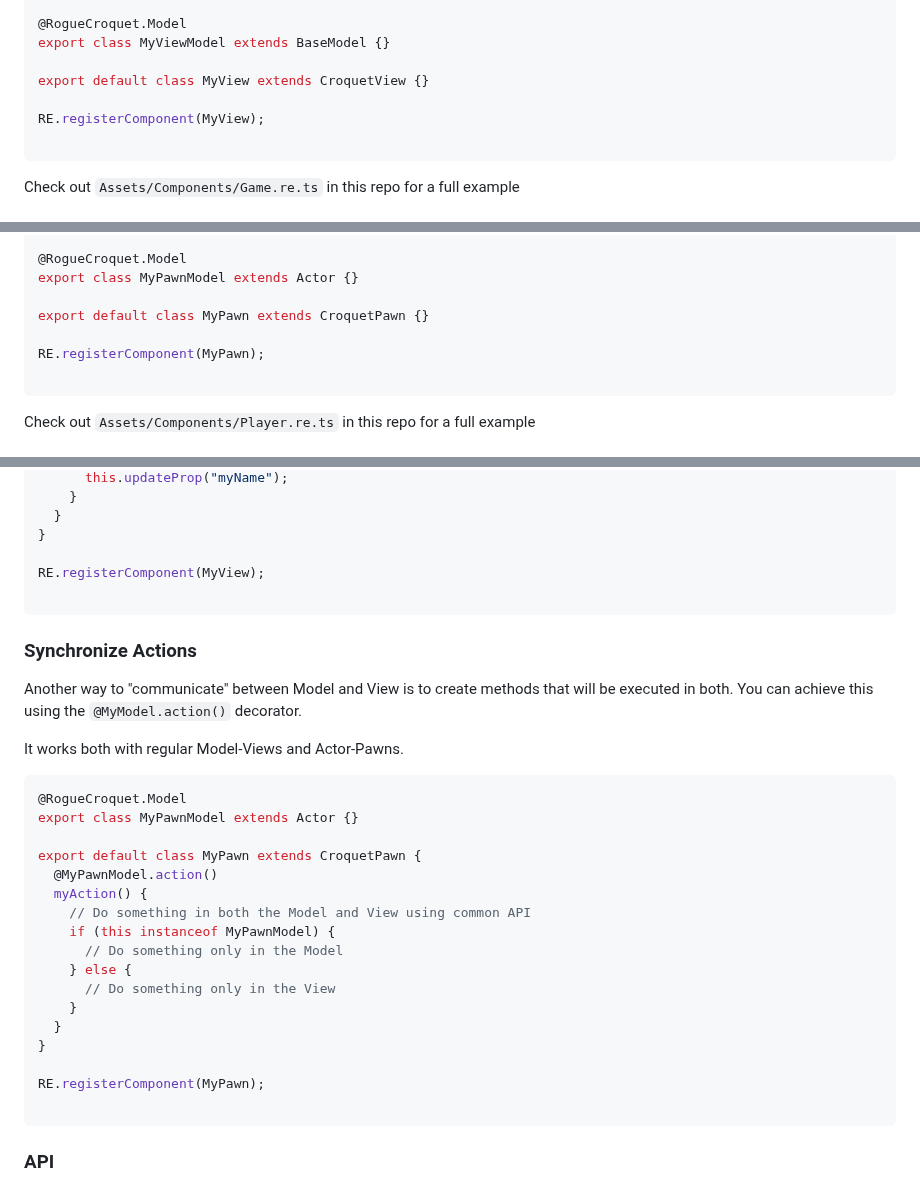
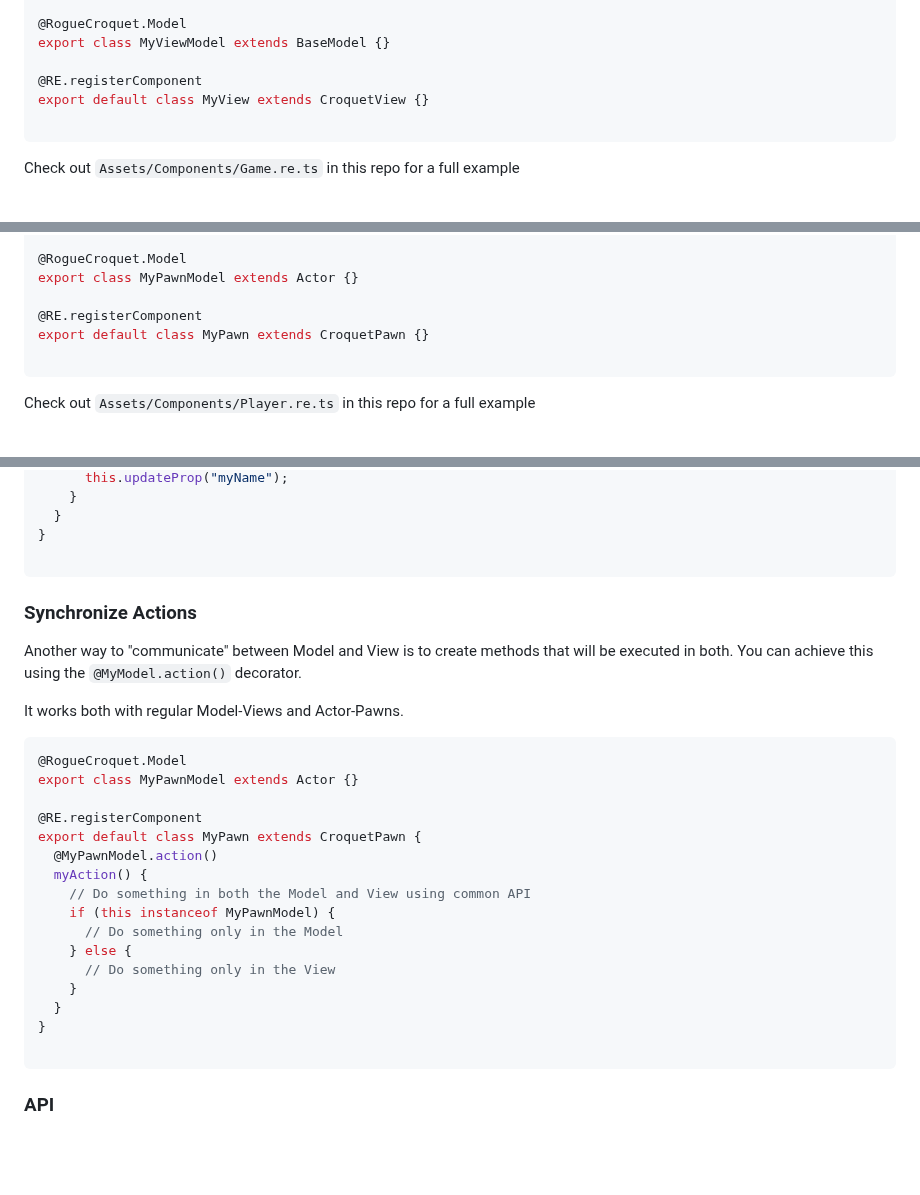
Before and after one commit to BeardScript/RogueCroquet, a Markdown page: README.md, 3 parts joined by grey strips. Drawn GitHub-style; blank space fills up the shorter version.

````diff
--- a/README.md
+++ b/README.md
@@ -54,9 +54,8 @@ import { RogueCroquet } from '@RE/RogueEngine/rogue-croquet';
 @RogueCroquet.Model
 export class MyViewModel extends BaseModel {}
 
+@RE.registerComponent
 export default class MyView extends CroquetView {}
-
-RE.registerComponent(MyView);
 
 ```
 
@@ -79,9 +78,8 @@ import { RogueCroquet } from '@RE/RogueEngine/rogue-croquet';
 @RogueCroquet.Model
 export class MyPawnModel extends Actor {}
 
+@RE.registerComponent
 export default class MyPawn extends CroquetPawn {}
-
-RE.registerComponent(MyPawn);
 
 ```
 
@@ -161,8 +159,6 @@ export default class MyView extends CroquetView {
   }
 }
 
-RE.registerComponent(MyView);
-
 ```
 
 ### Synchronize Actions
@@ -175,6 +171,7 @@ It works both with regular Model-Views and Actor-Pawns.
 @RogueCroquet.Model
 export class MyPawnModel extends Actor {}
 
+@RE.registerComponent
 export default class MyPawn extends CroquetPawn {
   @MyPawnModel.action()
   myAction() {
@@ -186,8 +183,6 @@ export default class MyPawn extends CroquetPawn {
     }
   }
 }
-
-RE.registerComponent(MyPawn);
 
 ```
 
````
Also changed, not shown: other parts of README.md (+2 -2 lines).
